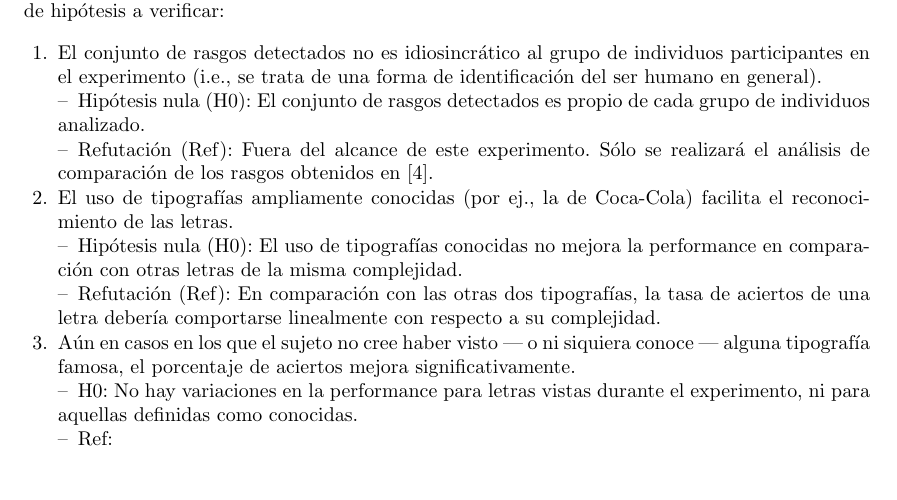
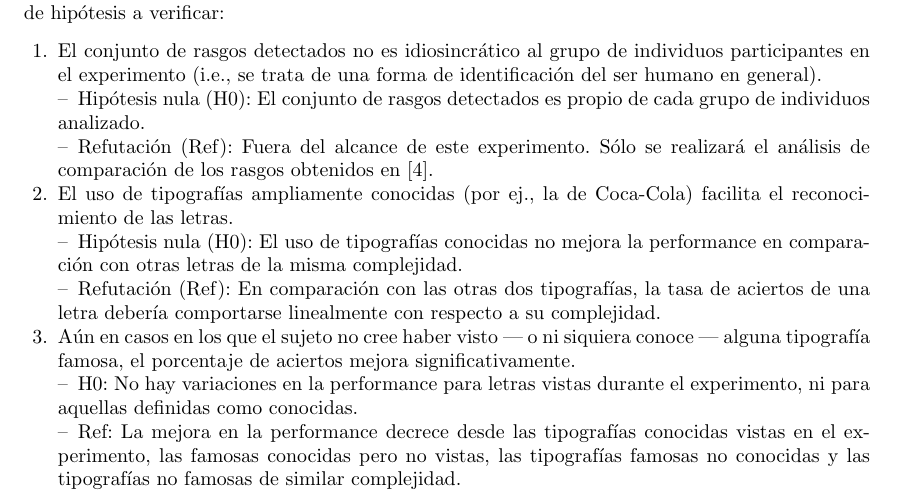
Before and after one commit to nidhisingh4/incc-tps, a LaTeX paper (TP1/informe.tex): part of page 1 of 4, cut so that both start at the same text. Compiled offline with pdfLaTeX.

Commit message:
Se actualizó informe

```diff
--- a/TP1/informe.tex
+++ b/TP1/informe.tex
@@ -59,7 +59,8 @@ A partir de la definición particular del experimento de este trabajo, así como
     \subitem Refutación (Ref): En comparación con las otras dos tipografías, la tasa de aciertos de una letra debería comportarse linealmente con respecto a su complejidad.
  \item Aún en casos en los que el sujeto no cree haber visto --- o ni siquiera conoce --- alguna tipografía famosa, el porcentaje de aciertos mejora significativamente.
     \subitem H0: No hay variaciones en la performance para letras vistas durante el experimento, ni para aquellas definidas como conocidas.
-    \subitem Ref:
+    \subitem Ref: La mejora en la performance decrece desde las tipografías conocidas vistas en el experimento, las
+	    famosas conocidas pero no vistas, las tipografías famosas no conocidas y las tipografías no famosas de similar complejidad.
  \item A mayor complejidad de las letras, menor eficiencia en el reconocimiento \cite{PelliEtAl06:LetterIdentification}
     \subitem H0: No habrá variación en la eficiencia entre aquellas letras de mayor y menor complejidad.
     \subitem Ref: Existe una variación significativa de la eficiencia entre letras de alta y baja complejidad.
```
Also changed, not shown: TP1/informe.pdf, TP1/informe.tex (1 more changed lines), 2 other files.
